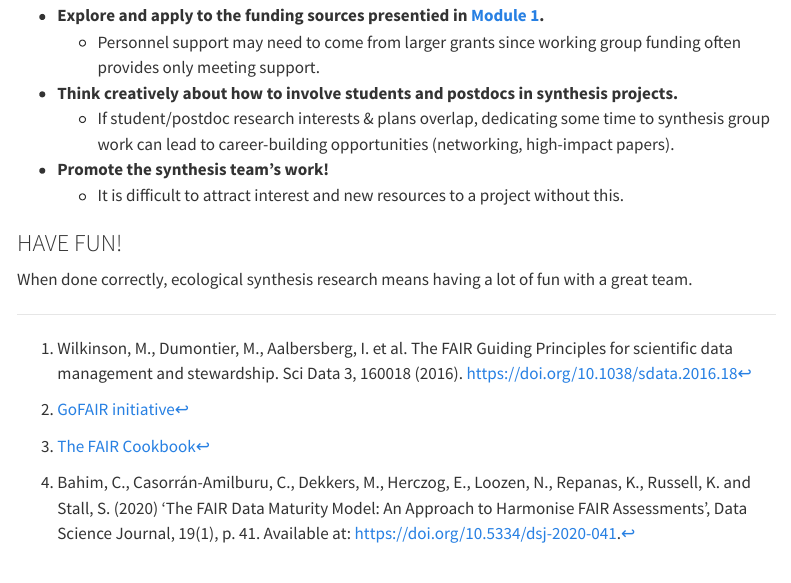
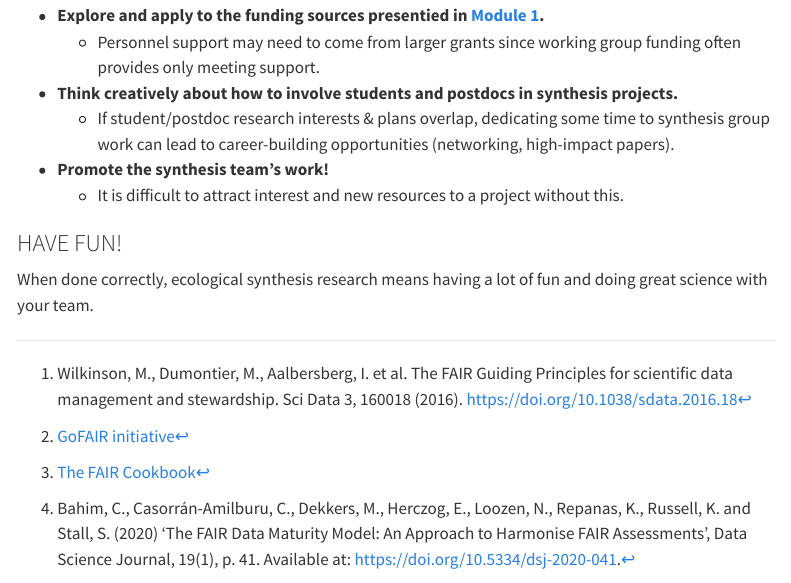
Before and after one commit to lter/eco-data-synth-primer, a Quarto document (module3.qmd): the page in a window 1100 px wide, from 1580 px down. Rendered offline with R 4.5, knitr and Pandoc in place of Quarto, with nearby package versions; menus at the side of the page are left out.

Commit message:
really minor, even trivial

```diff
--- a/module3.qmd
+++ b/module3.qmd
@@ -748,4 +748,4 @@ Maintaining momentum for a synthesis project over the long term is highly depend
 
 ### HAVE FUN!
 
-When done correctly, ecological synthesis research means having a lot of fun with a great team.
+When done correctly, ecological synthesis research means having a lot of fun and doing great science with your team.
```
